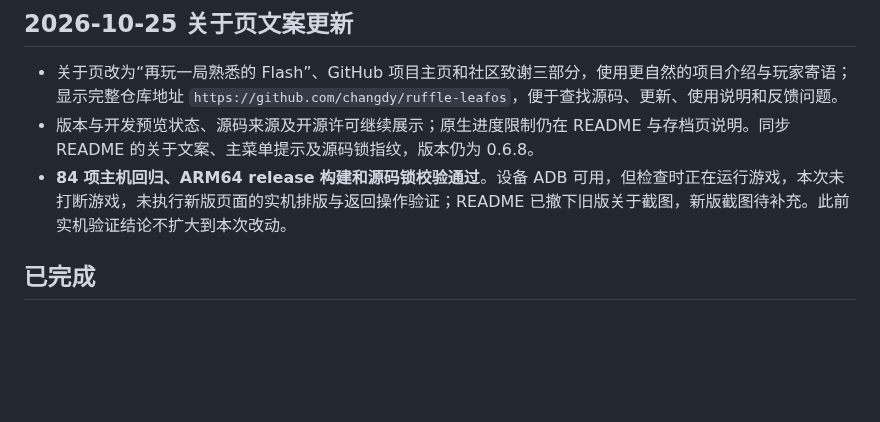
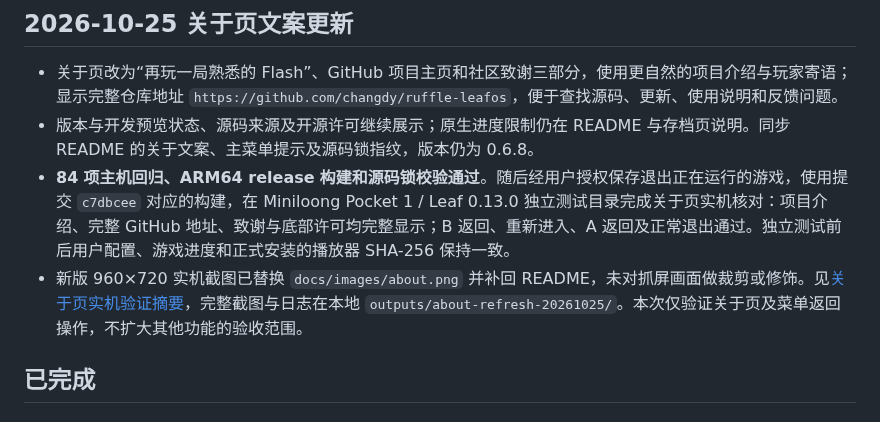
Before and after one commit to changdy/ruffle-leafos, a Markdown page: ruffle-leafos/docs/progress.md, the part around the change. Drawn GitHub-style; blank space fills up the shorter version.

```diff
--- a/ruffle-leafos/docs/progress.md
+++ b/ruffle-leafos/docs/progress.md
@@ -32,7 +32,8 @@
 
 - 关于页改为“再玩一局熟悉的 Flash”、GitHub 项目主页和社区致谢三部分，使用更自然的项目介绍与玩家寄语；显示完整仓库地址 `https://github.com/changdy/ruffle-leafos`，便于查找源码、更新、使用说明和反馈问题。
 - 版本与开发预览状态、源码来源及开源许可继续展示；原生进度限制仍在 README 与存档页说明。同步 README 的关于文案、主菜单提示及源码锁指纹，版本仍为 0.6.8。
-- **84 项主机回归、ARM64 release 构建和源码锁校验通过**。设备 ADB 可用，但检查时正在运行游戏，本次未打断游戏，未执行新版页面的实机排版与返回操作验证；README 已撤下旧版关于截图，新版截图待补充。此前实机验证结论不扩大到本次改动。
+- **84 项主机回归、ARM64 release 构建和源码锁校验通过**。随后经用户授权保存退出正在运行的游戏，使用提交 `c7dbcee` 对应的构建，在 Miniloong Pocket 1 / Leaf 0.13.0 独立测试目录完成关于页实机核对：项目介绍、完整 GitHub 地址、致谢与底部许可均完整显示；B 返回、重新进入、A 返回及正常退出通过。独立测试前后用户配置、游戏进度和正式安装的播放器 SHA-256 保持一致。
+- 新版 960×720 实机截图已替换 `docs/images/about.png` 并补回 README，未对抓屏画面做裁剪或修饰。见[关于页实机验证摘要](validation/about-refresh-20261025.json)，完整截图与日志在本地 `outputs/about-refresh-20261025/`。本次仅验证关于页及菜单返回操作，不扩大其他功能的验收范围。
 
 ## 已完成
 
```
Also changed, not shown: ruffle-leafos/README.md (+3 -5 lines), ruffle-leafos/docs/images/about.png, 1 other file.
